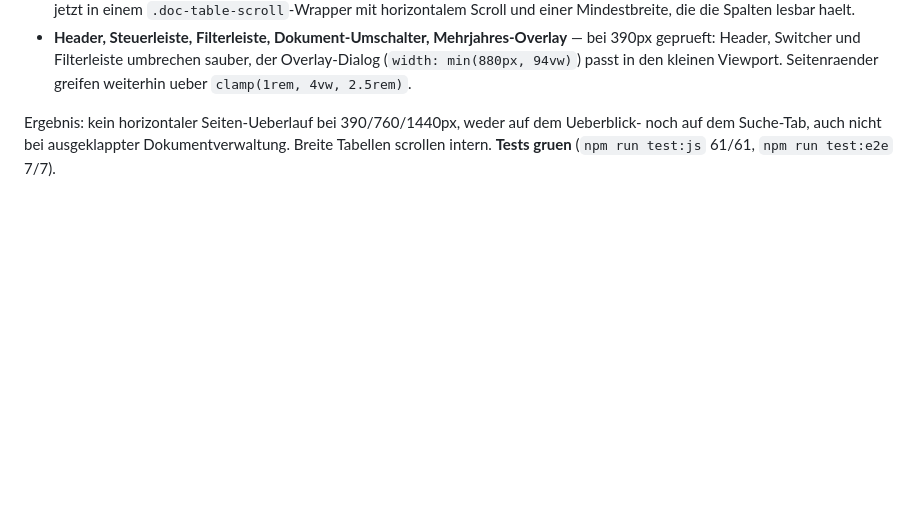
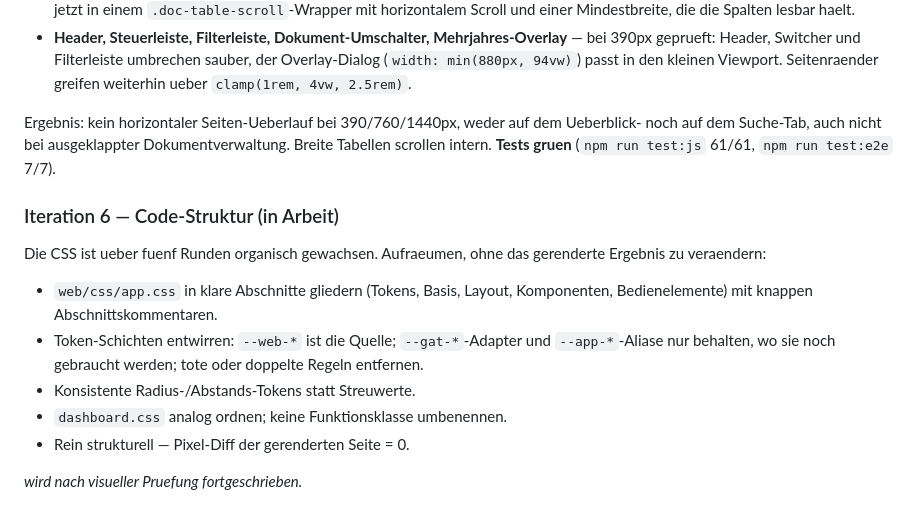
Before and after one commit to GrueneAT/gemeindefinanzen, a Markdown page: docs/web-design-system.md, the part around the change. GitHub-like rendering; blank space fills up the shorter version.

Commit message:
ye9ih: Iteration 6 spezifizieren — Code-Struktur der CSS

```diff
--- a/docs/web-design-system.md
+++ b/docs/web-design-system.md
@@ -267,3 +267,19 @@ Ergebnis: kein horizontaler Seiten-Ueberlauf bei 390/760/1440px, weder
 auf dem Ueberblick- noch auf dem Suche-Tab, auch nicht bei ausgeklappter
 Dokumentverwaltung. Breite Tabellen scrollen intern. **Tests gruen**
 (`npm run test:js` 61/61, `npm run test:e2e` 7/7).
+
+### Iteration 6 — Code-Struktur (in Arbeit)
+
+Die CSS ist ueber fuenf Runden organisch gewachsen. Aufraeumen, ohne das
+gerenderte Ergebnis zu veraendern:
+
+- `web/css/app.css` in klare Abschnitte gliedern (Tokens, Basis, Layout,
+  Komponenten, Bedienelemente) mit knappen Abschnittskommentaren.
+- Token-Schichten entwirren: `--web-*` ist die Quelle; `--gat-*`-Adapter
+  und `--app-*`-Aliase nur behalten, wo sie noch gebraucht werden; tote
+  oder doppelte Regeln entfernen.
+- Konsistente Radius-/Abstands-Tokens statt Streuwerte.
+- `dashboard.css` analog ordnen; keine Funktionsklasse umbenennen.
+- Rein strukturell — Pixel-Diff der gerenderten Seite = 0.
+
+_wird nach visueller Pruefung fortgeschrieben._
```
